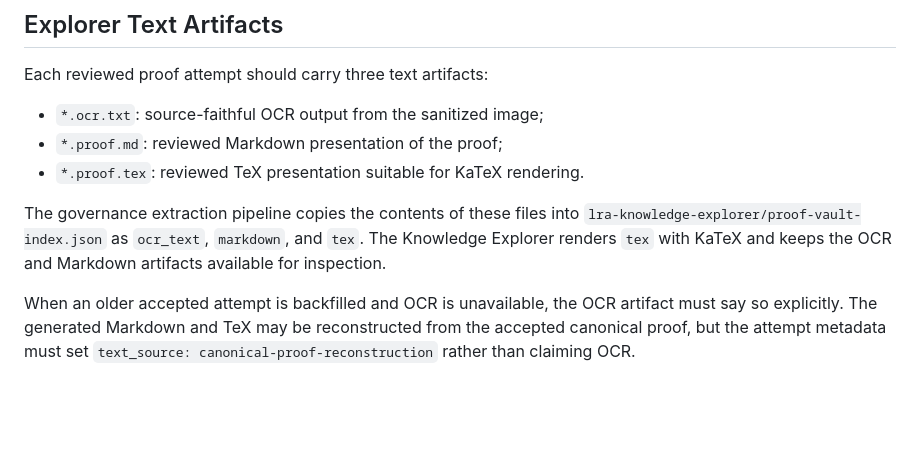
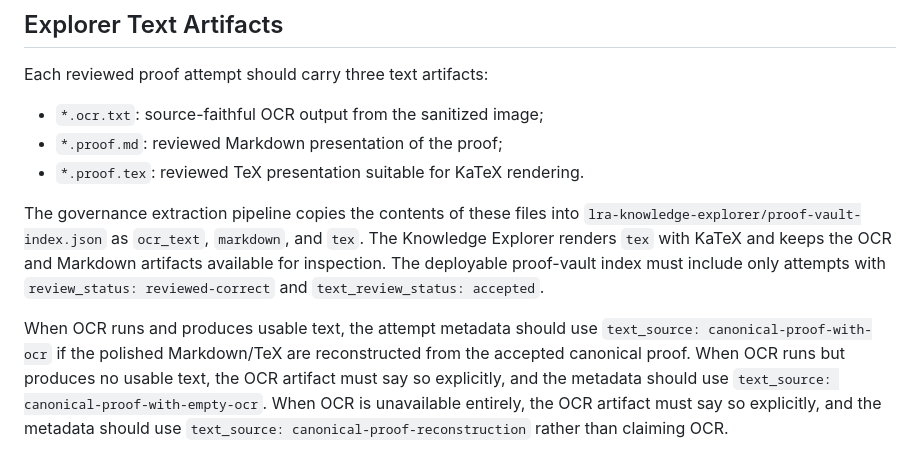
Before and after one commit to wsollers/lra-common, a Markdown page: docs/governance/handwritten-proof-vault-standards.md, the part around one of its changes. Rendered like a GitHub page; blank space fills up the shorter version.

```diff
--- a/docs/governance/handwritten-proof-vault-standards.md
+++ b/docs/governance/handwritten-proof-vault-standards.md
@@ -287,9 +327,14 @@ Each reviewed proof attempt should carry three text artifacts:
 The governance extraction pipeline copies the contents of these files into
 `lra-knowledge-explorer/proof-vault-index.json` as `ocr_text`, `markdown`, and
 `tex`. The Knowledge Explorer renders `tex` with KaTeX and keeps the OCR and
-Markdown artifacts available for inspection.
+Markdown artifacts available for inspection. The deployable proof-vault index
+must include only attempts with `review_status: reviewed-correct` and
+`text_review_status: accepted`.
 
-When an older accepted attempt is backfilled and OCR is unavailable, the OCR
-artifact must say so explicitly. The generated Markdown and TeX may be
-reconstructed from the accepted canonical proof, but the attempt metadata must
-set `text_source: canonical-proof-reconstruction` rather than claiming OCR.
+When OCR runs and produces usable text, the attempt metadata should use
+`text_source: canonical-proof-with-ocr` if the polished Markdown/TeX are
+reconstructed from the accepted canonical proof. When OCR runs but produces no
+usable text, the OCR artifact must say so explicitly, and the metadata should
+use `text_source: canonical-proof-with-empty-ocr`. When OCR is unavailable
+entirely, the OCR artifact must say so explicitly, and the metadata should use
+`text_source: canonical-proof-reconstruction` rather than claiming OCR.
```
Also changed, not shown: other parts of docs/governance/handwritten-proof-vault-standards.md (+53 -13 lines).
